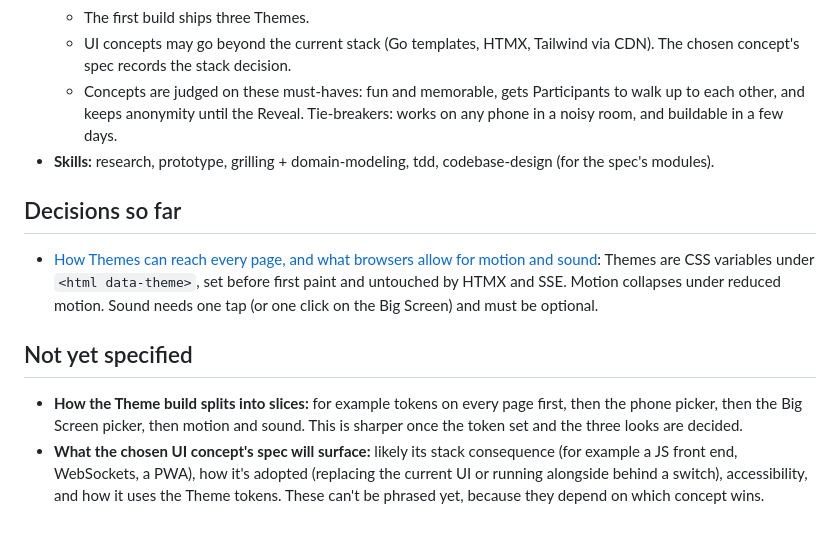
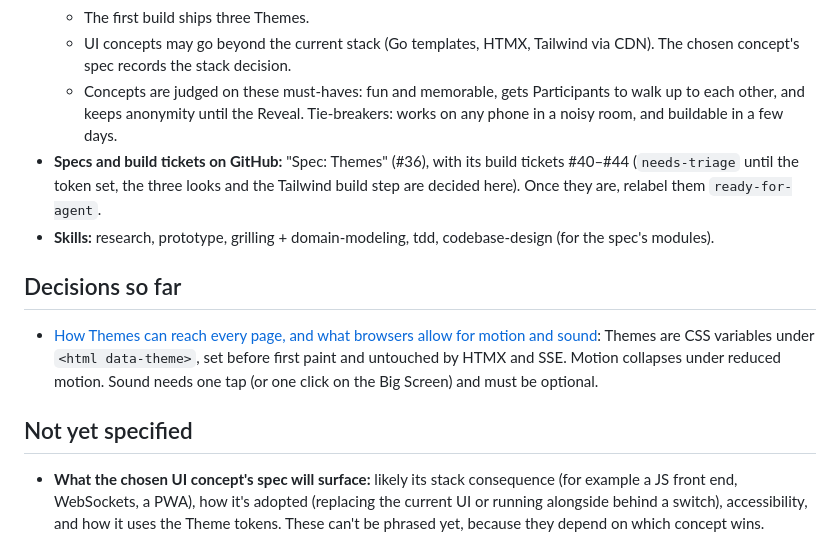
Before and after one commit to jorisgillis/agentic-blind-date, a Markdown page: .scratch/ui-and-themes/map.md, the part around the change. Drawn GitHub-style.

Commit message:
docs: Link the Themes spec and build tickets from the map
The Theme build is specced in #36 and split into #40-#44, replacing the
map's single build ticket's open slicing question.

Co-Authored-By: Claude Opus 5.5 (1M context) <noreply@anthropic.com>

```diff
--- a/.scratch/ui-and-themes/map.md
+++ b/.scratch/ui-and-themes/map.md
@@ -23,6 +23,7 @@ This is a local-markdown tracker. Each ticket is a file in `issues/`, and the li
   - The first build ships three Themes.
   - UI concepts may go beyond the current stack (Go templates, HTMX, Tailwind via CDN). The chosen concept's spec records the stack decision.
   - Concepts are judged on these must-haves: fun and memorable, gets Participants to walk up to each other, and keeps anonymity until the Reveal. Tie-breakers: works on any phone in a noisy room, and buildable in a few days.
+- **Specs and build tickets on GitHub:** "Spec: Themes" (#36), with its build tickets #40–#44 (`needs-triage` until the token set, the three looks and the Tailwind build step are decided here). Once they are, relabel them `ready-for-agent`.
 - **Skills:** research, prototype, grilling + domain-modeling, tdd, codebase-design (for the spec's modules).
 
 ## Decisions so far
@@ -31,7 +32,6 @@ This is a local-markdown tracker. Each ticket is a file in `issues/`, and the li
 
 ## Not yet specified
 
-- **How the Theme build splits into slices:** for example tokens on every page first, then the phone picker, then the Big Screen picker, then motion and sound. This is sharper once the token set and the three looks are decided.
 - **What the chosen UI concept's spec will surface:** likely its stack consequence (for example a JS front end, WebSockets, a PWA), how it's adopted (replacing the current UI or running alongside behind a switch), accessibility, and how it uses the Theme tokens. These can't be phrased yet, because they depend on which concept wins.
 
 ## Out of scope
```
Also changed, not shown: 1 other file.
